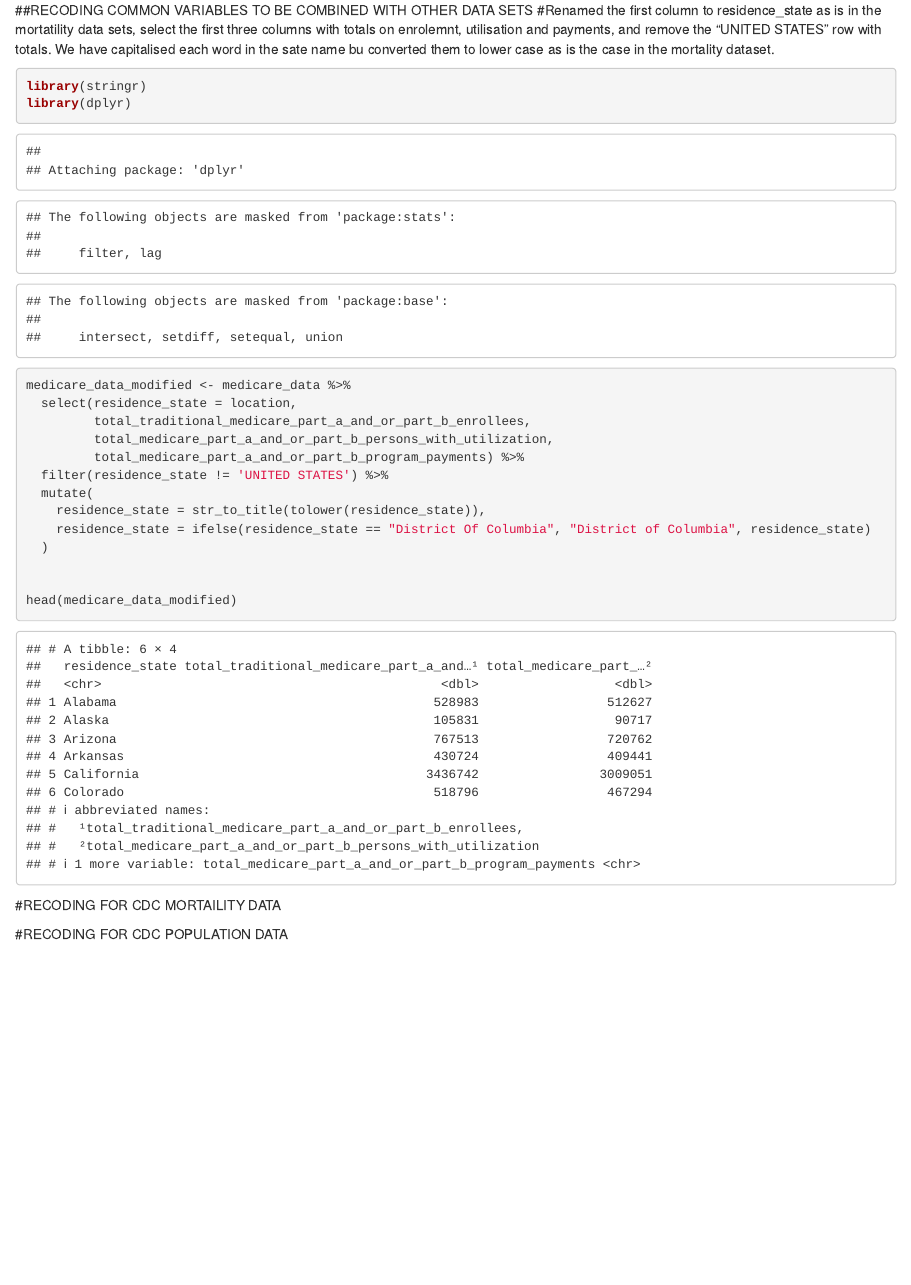
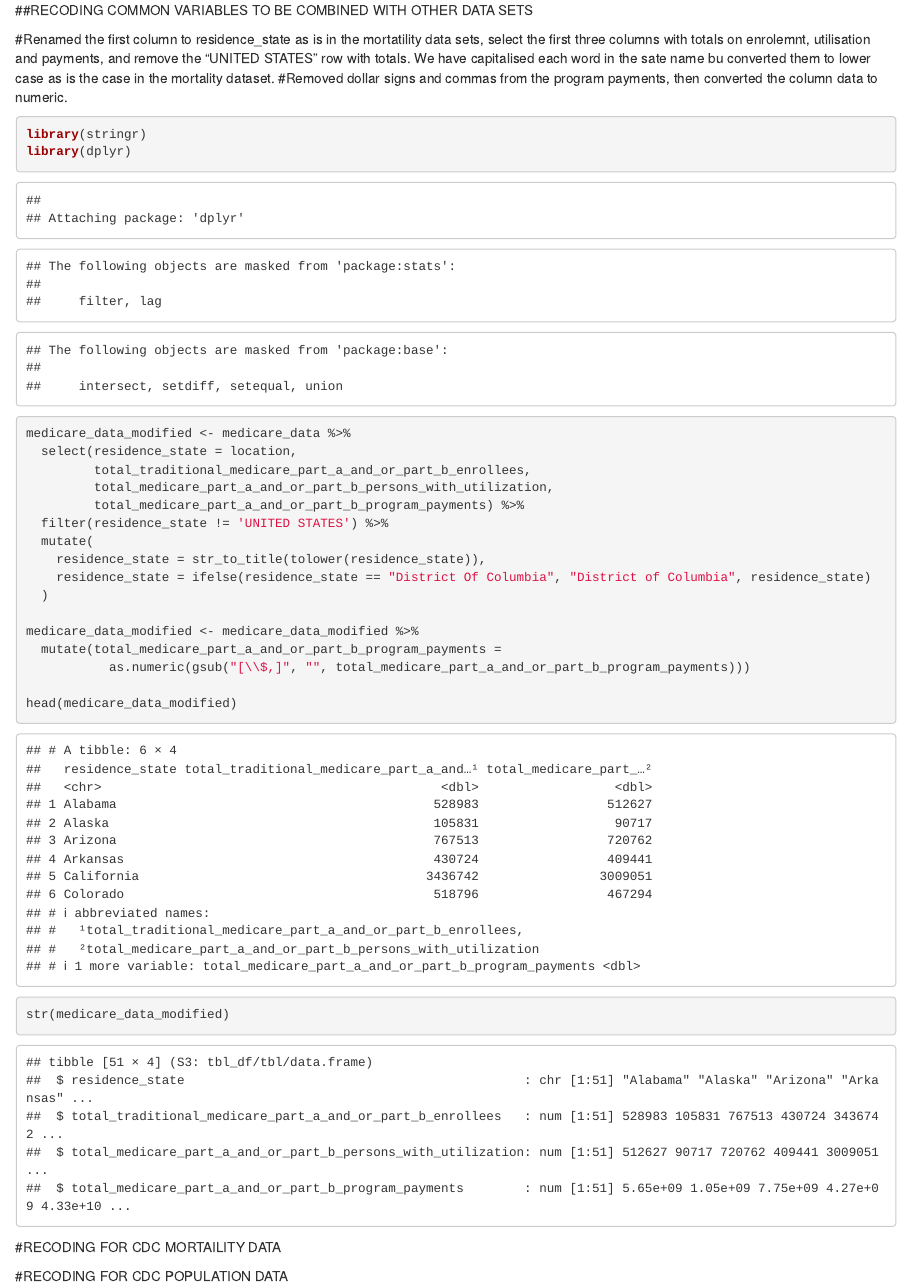
Before and after one commit to JocelynCastillo24/Project251, an R Markdown document (Milestone 3.Rmd): the page in a window 1100 px wide, from 2520 px down. Rendered offline with R 4.5, knitr and Pandoc, with nearby package versions.

Commit message:
more modification on medicare

````diff
--- a/Milestone 3.Rmd
+++ b/Milestone 3.Rmd
@@ -25,7 +25,9 @@ head(cdc_wonder_mortality_data)
 head(cdc_wonder_population_data)
 ```
 ##RECODING COMMON VARIABLES TO BE COMBINED WITH OTHER DATA SETS
+
 #Renamed the first column to residence_state as is in the mortatility data sets, select the first three columns with totals on enrolemnt, utilisation  and payments, and remove the "UNITED STATES" row with totals. We have capitalised each word in the sate name bu converted them to lower case as is the case in the mortality dataset.
+#Removed dollar signs and commas from the program payments, then converted the column data to numeric.
 
 ``` {r}
 library(stringr)
@@ -42,8 +44,13 @@ medicare_data_modified <- medicare_data %>%
     residence_state = ifelse(residence_state == "District Of Columbia", "District of Columbia", residence_state)
   )
 
+medicare_data_modified <- medicare_data_modified %>%
+  mutate(total_medicare_part_a_and_or_part_b_program_payments =
+           as.numeric(gsub("[\\$,]", "", total_medicare_part_a_and_or_part_b_program_payments)))
 
 head(medicare_data_modified)
+
+str(medicare_data_modified)
 ```
 #RECODING FOR CDC MORTAILITY DATA
 ``` {r}
````
